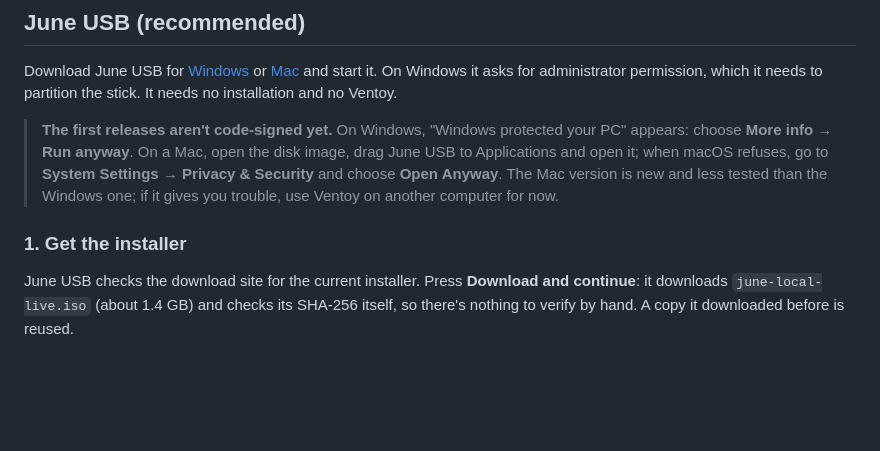
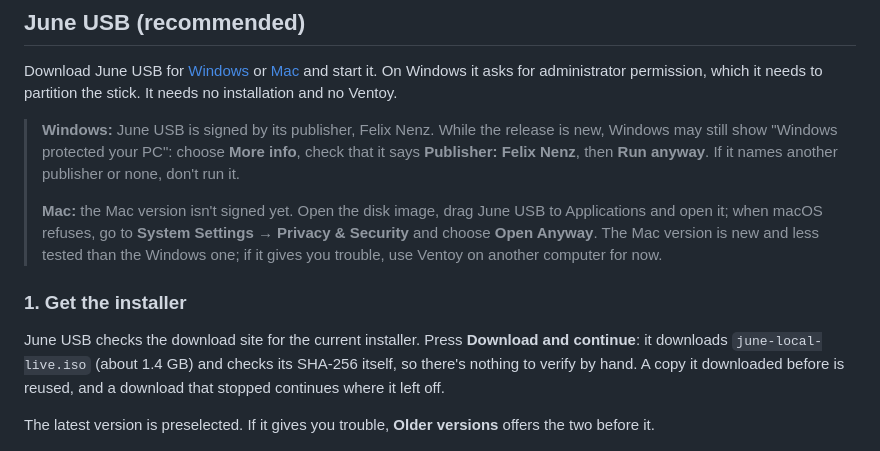
Before and after one commit to mvanhorn/installer, a Markdown page: CREATE_USB.md, the part around the change. Drawn GitHub-style; blank space fills up the shorter version.

Commit message:
CREATE_USB: June USB 1.0 is signed on Windows; mention older versions and resume

```diff
--- a/CREATE_USB.md
+++ b/CREATE_USB.md
@@ -26,19 +26,27 @@ Download June USB for
 On Windows it asks for administrator permission, which it needs to partition
 the stick. It needs no installation and no Ventoy.
 
-> **The first releases aren't code-signed yet.** On Windows, "Windows protected
-> your PC" appears: choose **More info → Run anyway**. On a Mac, open the disk
-> image, drag June USB to Applications and open it; when macOS refuses, go to
-> **System Settings → Privacy & Security** and choose **Open Anyway**. The Mac
-> version is new and less tested than the Windows one; if it gives you trouble,
-> use Ventoy on another computer for now.
+> **Windows:** June USB is signed by its publisher, Felix Nenz. While the
+> release is new, Windows may still show "Windows protected your PC": choose
+> **More info**, check that it says **Publisher: Felix Nenz**, then **Run
+> anyway**. If it names another publisher or none, don't run it.
+>
+> **Mac:** the Mac version isn't signed yet. Open the disk image, drag June USB
+> to Applications and open it; when macOS refuses, go to **System Settings →
+> Privacy & Security** and choose **Open Anyway**. The Mac version is new and
+> less tested than the Windows one; if it gives you trouble, use Ventoy on
+> another computer for now.
 
 ### 1. Get the installer
 
 June USB checks the download site for the current installer. Press
 **Download and continue**: it downloads `june-local-live.iso` (about 1.4 GB)
 and checks its SHA-256 itself, so there's nothing to verify by hand. A copy it
-downloaded before is reused.
+downloaded before is reused, and a download that stopped continues where it
+left off.
+
+The latest version is preselected. If it gives you trouble, **Older versions**
+offers the two before it.
 
 ![June USB: Get the installer. June Local v0.5, 1.4 GB, from downloads.project-july.org, checked with SHA256. Buttons: Download and continue, Use an ISO file I already have.](website-assets/screenshots/june-usb/01-get-installer.png)
 
```
